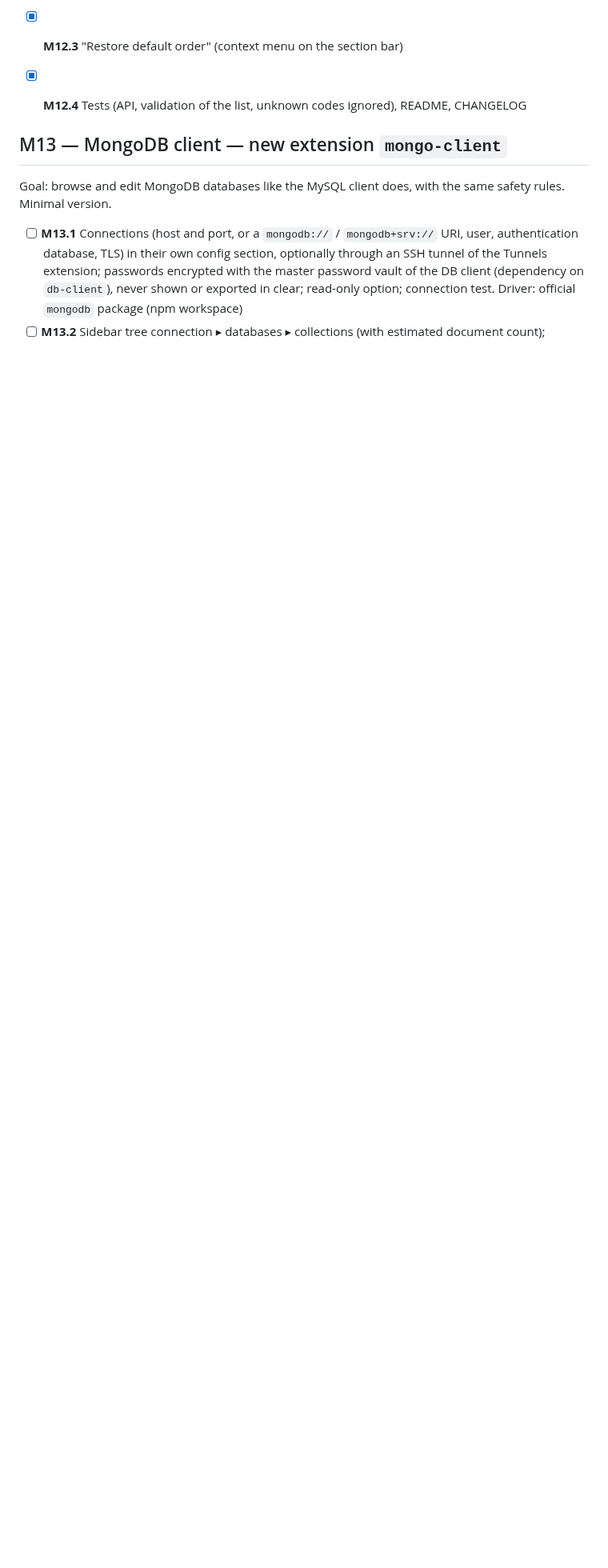
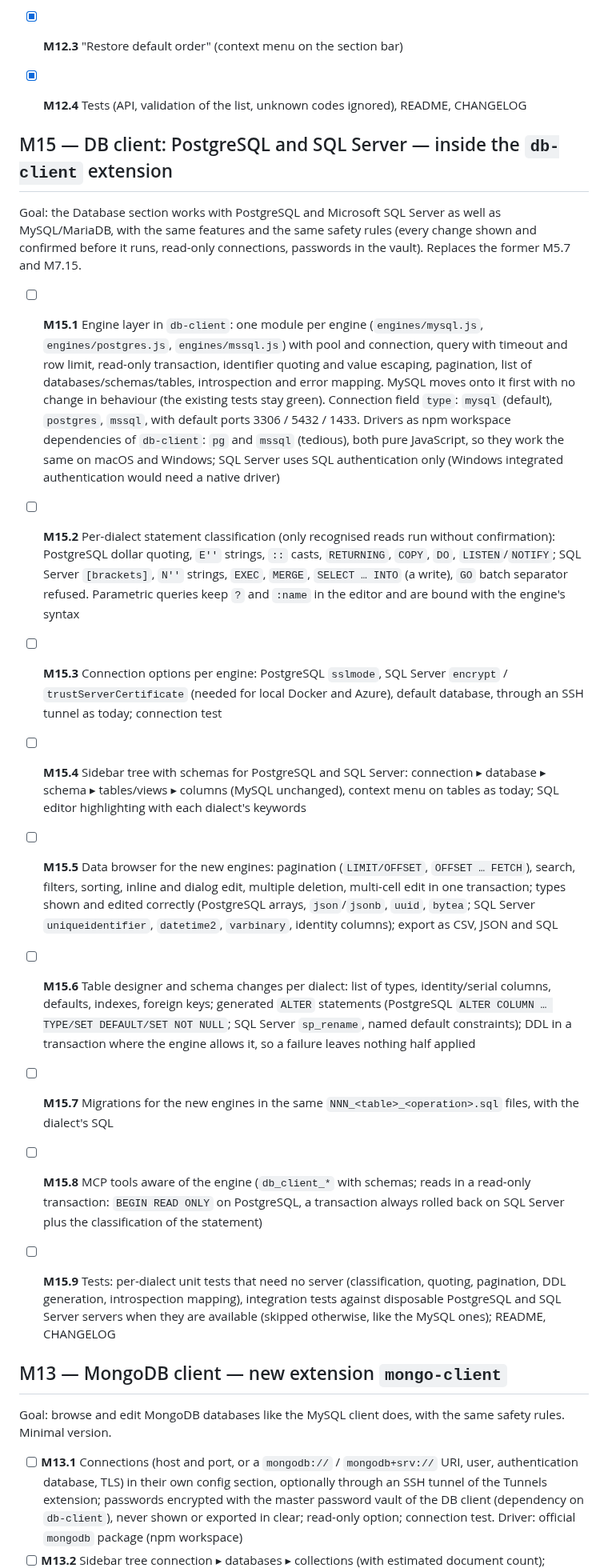
Before and after one commit to codo82/devdock, a Markdown page: ROADMAP.md, the part around one of its changes. Shown at 80% size. GitHub-like rendering; blank space fills up the shorter version.

Commit message:
Roadmap: M15 PostgreSQL e SQL Server nel client database (strato per motore, al posto di M5.7 e M7.15), prima di M13
Co-Authored-By: Claude Opus 5.5 <noreply@anthropic.com>
Claude-Session: https://claude.ai/code/session_01JJE9joQyid2mrG9yFWjKFq

```diff
--- a/ROADMAP.md
+++ b/ROADMAP.md
@@ -290,6 +285,21 @@ Goal: let the user put the extension tabs in the order they prefer. It is part o
 - [x] **M12.4** Tests (API, validation of the list, unknown codes ignored), README, CHANGELOG
 
 
+## M15 — DB client: PostgreSQL and SQL Server — inside the `db-client` extension
+
+Goal: the Database section works with PostgreSQL and Microsoft SQL Server as well as MySQL/MariaDB, with the same features and the same safety rules (every change shown and confirmed before it runs, read-only connections, passwords in the vault). Replaces the former M5.7 and M7.15.
+
+- [ ] **M15.1** Engine layer in `db-client`: one module per engine (`engines/mysql.js`, `engines/postgres.js`, `engines/mssql.js`) with pool and connection, query with timeout and row limit, read-only transaction, identifier quoting and value escaping, pagination, list of databases/schemas/tables, introspection and error mapping. MySQL moves onto it first with no change in behaviour (the existing tests stay green). Connection field `type`: `mysql` (default), `postgres`, `mssql`, with default ports 3306 / 5432 / 1433. Drivers as npm workspace dependencies of `db-client`: `pg` and `mssql` (tedious), both pure JavaScript, so they work the same on macOS and Windows; SQL Server uses SQL authentication only (Windows integrated authentication would need a native driver)
+- [ ] **M15.2** Per-dialect statement classification (only recognised reads run without confirmation): PostgreSQL dollar quoting, `E''` strings, `::` casts, `RETURNING`, `COPY`, `DO`, `LISTEN`/`NOTIFY`; SQL Server `[brackets]`, `N''` strings, `EXEC`, `MERGE`, `SELECT … INTO` (a write), `GO` batch separator refused. Parametric queries keep `?` and `:name` in the editor and are bound with the engine's syntax
+- [ ] **M15.3** Connection options per engine: PostgreSQL `sslmode`, SQL Server `encrypt` / `trustServerCertificate` (needed for local Docker and Azure), default database, through an SSH tunnel as today; connection test
+- [ ] **M15.4** Sidebar tree with schemas for PostgreSQL and SQL Server: connection ▸ database ▸ schema ▸ tables/views ▸ columns (MySQL unchanged), context menu on tables as today; SQL editor highlighting with each dialect's keywords
+- [ ] **M15.5** Data browser for the new engines: pagination (`LIMIT/OFFSET`, `OFFSET … FETCH`), search, filters, sorting, inline and dialog edit, multiple deletion, multi-cell edit in one transaction; types shown and edited correctly (PostgreSQL arrays, `json`/`jsonb`, `uuid`, `bytea`; SQL Server `uniqueidentifier`, `datetime2`, `varbinary`, identity columns); export as CSV, JSON and SQL
+- [ ] **M15.6** Table designer and schema changes per dialect: list of types, identity/serial columns, defaults, indexes, foreign keys; generated `ALTER` statements (PostgreSQL `ALTER COLUMN … TYPE/SET DEFAULT/SET NOT NULL`; SQL Server `sp_rename`, named default constraints); DDL in a transaction where the engine allows it, so a failure leaves nothing half applied
+- [ ] **M15.7** Migrations for the new engines in the same `NNN_<table>_<operation>.sql` files, with the dialect's SQL
+- [ ] **M15.8** MCP tools aware of the engine (`db_client_*` with schemas; reads in a read-only transaction: `BEGIN READ ONLY` on PostgreSQL, a transaction always rolled back on SQL Server plus the classification of the statement)
+- [ ] **M15.9** Tests: per-dialect unit tests that need no server (classification, quoting, pagination, DDL generation, introspection mapping), integration tests against disposable PostgreSQL and SQL Server servers when they are available (skipped otherwise, like the MySQL ones); README, CHANGELOG
+
+
 ## M13 — MongoDB client — new extension `mongo-client`
 
 Goal: browse and edit MongoDB databases like the MySQL client does, with the same safety rules. Minimal version.
```
Also changed, not shown: other parts of ROADMAP.md (+1 -5 lines).
